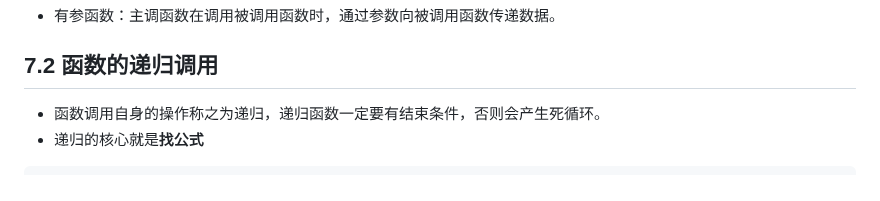
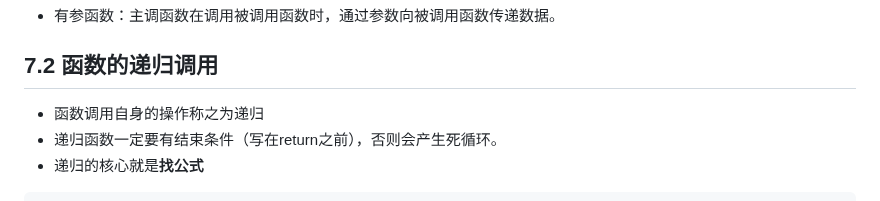
Before and after one commit to pqqqYa/electronic-tombstonev, a Markdown page: C语言/7. 函数.md, the part around the change. Rendered like a GitHub page.

Commit message:
vault backup: 2024-10-02 10:00:25

```diff
--- a/C语言/7. 函数.md
+++ b/C语言/7. 函数.md
@@ -94,7 +94,8 @@ void  print_message()//可以嵌套调用上面的函数
 
 ## 7.2 函数的递归调用
 
-* 函数调用自身的操作称之为递归，递归函数一定要有结束条件，否则会产生死循环。
+* 函数调用自身的操作称之为递归
+* 递归函数一定要有结束条件（写在return之前），否则会产生死循环。
 * 递归的核心就是**找公式**
 
 ~~~c
```
